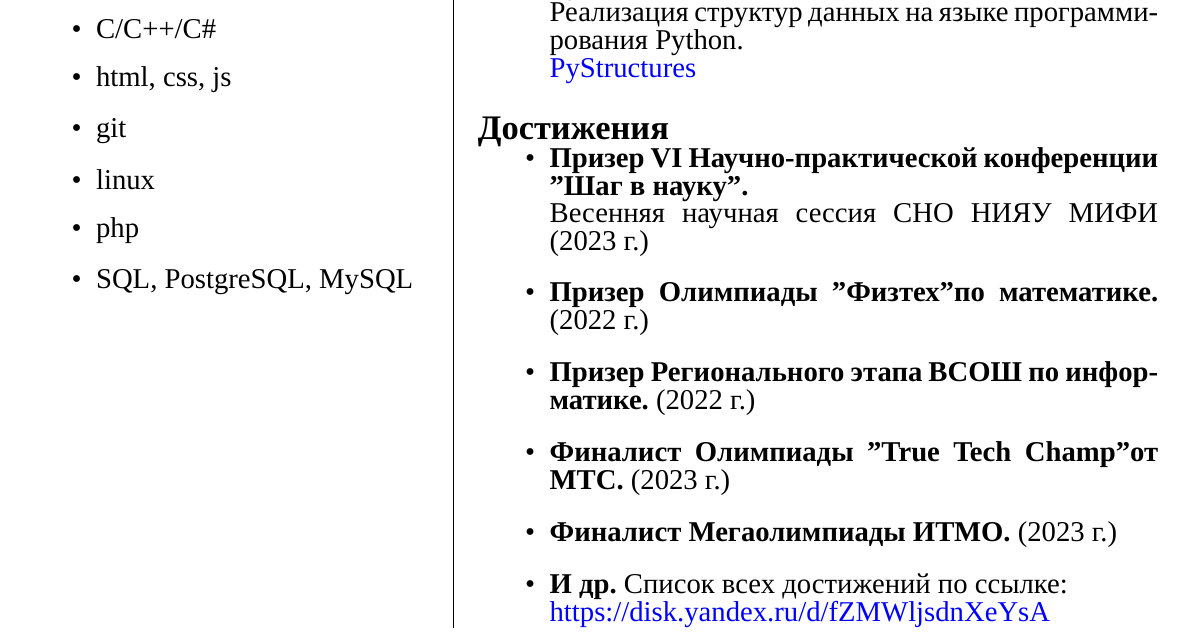
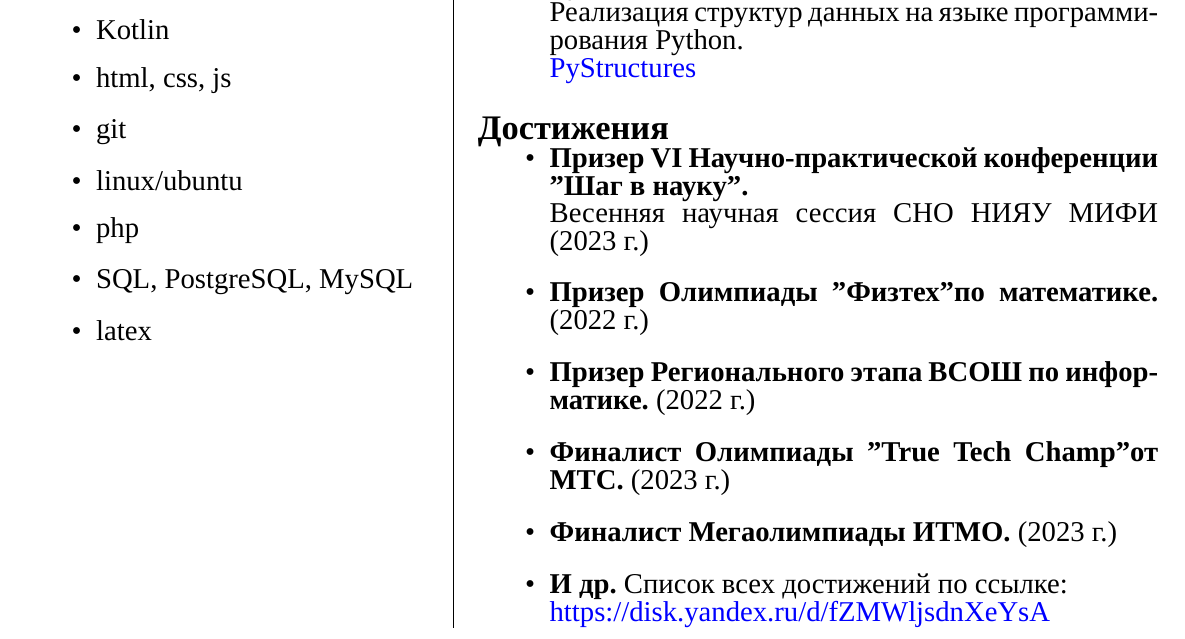
Before and after one commit to MichaelKolesnikov/CV, a LaTeX CV (cv.tex): part of the page, cut so that both start at the same text. Compiled offline with XeLaTeX; a missing font is replaced by an installed copy or a similar font.

Commit message:
skills update

```diff
--- a/cv.tex
+++ b/cv.tex
@@ -19,11 +19,13 @@
       \begin{itemize}
             \item Python
             \item C/C++/C\#
+            \item Kotlin
             \item html, css, js
             \item git
-            \item linux
+            \item linux/ubuntu
             \item php
             \item SQL, PostgreSQL, MySQL
+            \item latex
       \end{itemize}
 
 \end{minipage}
```
Also changed, not shown: cv.pdf.
